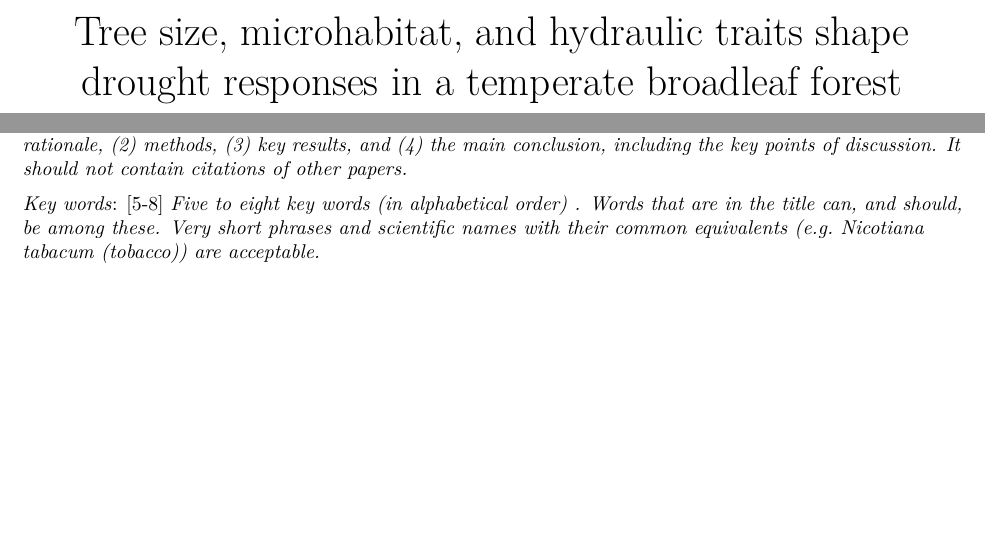
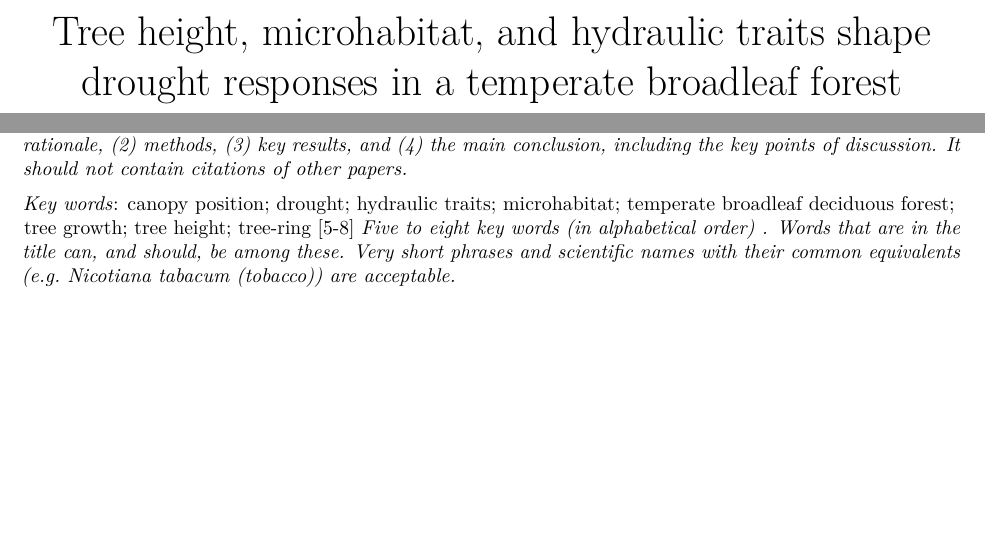
Before and after one commit to SCBI-ForestGEO/McGregor_climate-sensitivity-variation, an R Markdown document (manuscript/climate_sensitivity_draft.Rmd): two parts of pages 1 and 2 of 21, joined at a grey line, cut so that both start at the same text. The pictures show the output file manuscript/climate_sensitivity_draft.pdf that the author committed with the source.

Commit message:
changed title, added key words

```diff
--- a/manuscript/climate_sensitivity_draft.Rmd
+++ b/manuscript/climate_sensitivity_draft.Rmd
@@ -1,5 +1,5 @@
 ---
-title: "Tree size, microhabitat, and hydraulic traits shape drought responses in a temperate broadleaf forest"
+title: "Tree height, microhabitat, and hydraulic traits shape drought responses in a temperate broadleaf forest"
 author: "Ian McGregor, Ryan Helcoski, Norbert Kunert, Alan Tepley, Erika Gonzalez-Akre, Valentine Herrmann, Joseph Zailaa, Atticus Stovall, Norman Bourg?, William McShea?, Neil Pederson, Lawren Sack, Kristina Anderson-Teixeira"
 output:
   pdf_document:
@@ -62,7 +62,7 @@ Acknowledgements | 	~75 unwritten	||
 
 *The Summary for research papers, which must be usable as a stand- alone document, must not exceed 200 words and should be organized using four bullet points to indicate: (1) the research conducted, including the rationale, (2) methods, (3) key results, and (4) the main conclusion, including the key points of discussion. It should not contain citations of other papers.*
 
-*Key words*: [5-8] *Five to eight key words (in alphabetical order) . Words that are in the title can, and should, be among these. Very short phrases and scientific names with their common equivalents (e.g. Nicotiana tabacum (tobacco)) are acceptable.*
+*Key words*:  canopy position; drought; hydraulic traits; microhabitat; temperate broadleaf deciduous forest;  tree growth; tree height; tree-ring [5-8] *Five to eight key words (in alphabetical order) . Words that are in the title can, and should, be among these. Very short phrases and scientific names with their common equivalents (e.g. Nicotiana tabacum (tobacco)) are acceptable.*
 
 \newpage
 ### Introduction
```
Also changed, not shown: manuscript/climate_sensitivity_draft.pdf, 1 other file.
